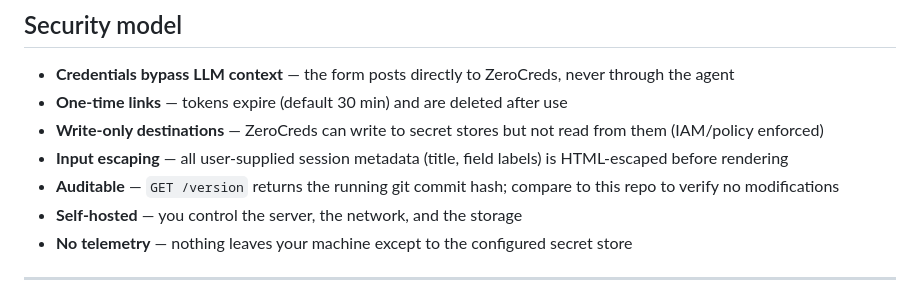
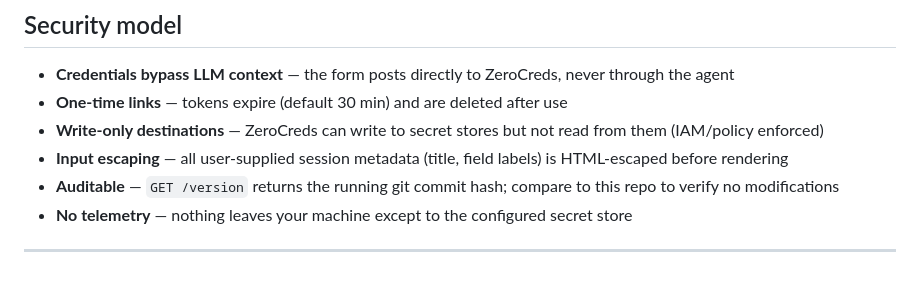
Before and after one commit to Zerocreds-com/zerocreds-server, a Markdown page: README.md, the part around the change. Rendered like a GitHub page.

Commit message:
Remove 'Self-hosted' feature from README
Removed the 'Self-hosted' feature mention from the README.

```diff
--- a/README.md
+++ b/README.md
@@ -223,7 +223,6 @@ The form the user sees has a few conveniences:
 - **Write-only destinations** — ZeroCreds can write to secret stores but not read from them (IAM/policy enforced)
 - **Input escaping** — all user-supplied session metadata (title, field labels) is HTML-escaped before rendering
 - **Auditable** — `GET /version` returns the running git commit hash; compare to this repo to verify no modifications
-- **Self-hosted** — you control the server, the network, and the storage
 - **No telemetry** — nothing leaves your machine except to the configured secret store
 
 ---
```
